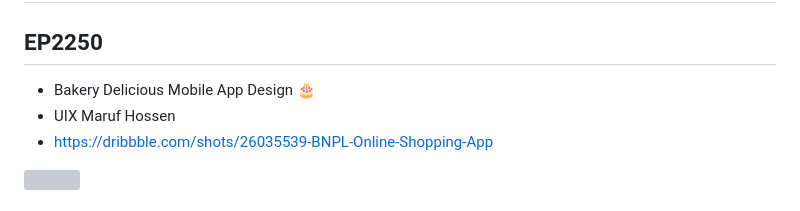
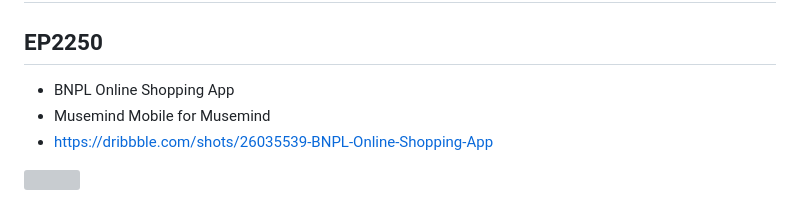
Before and after one commit to JAICHANGPARK/flutter_notebook_chapter_44, a Markdown page: README.md, the part around the change. GitHub-like rendering; grey boxes are pictures that could not be loaded.

```diff
--- a/README.md
+++ b/README.md
@@ -2,8 +2,8 @@
 
 ## EP2250
 
-- Bakery Delicious Mobile App Design 🎂
-- UIX Maruf Hossen
+- BNPL Online Shopping App
+- Musemind Mobile for Musemind
 - https://dribbble.com/shots/26035539-BNPL-Online-Shopping-App
 
 <img src="https://cdn.dribbble.com/userupload/43286890/file/original-bce9e81086fd4e3daa97b1ddda2aef1e.png?resize=1905x1429&vertical=center">
```
